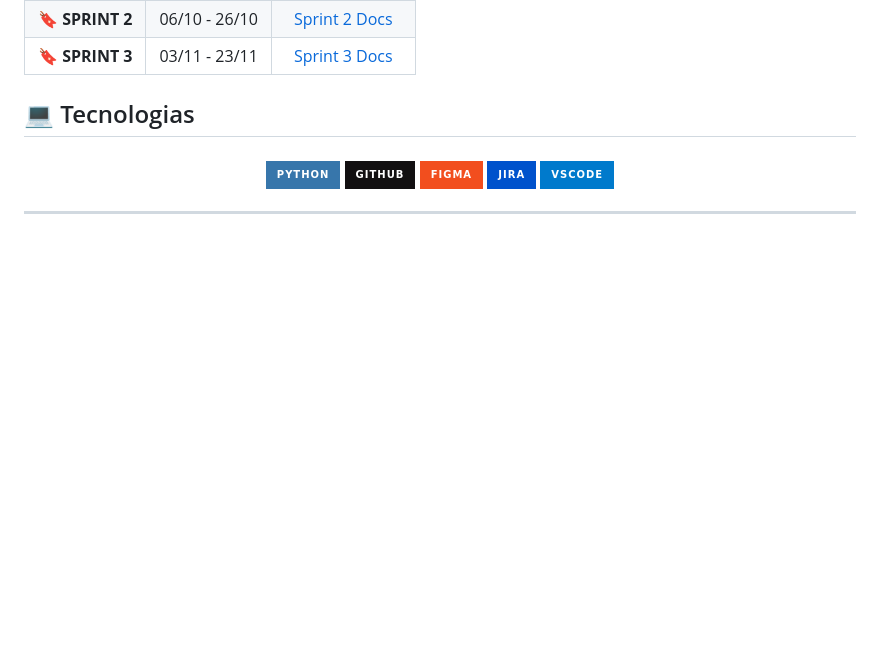
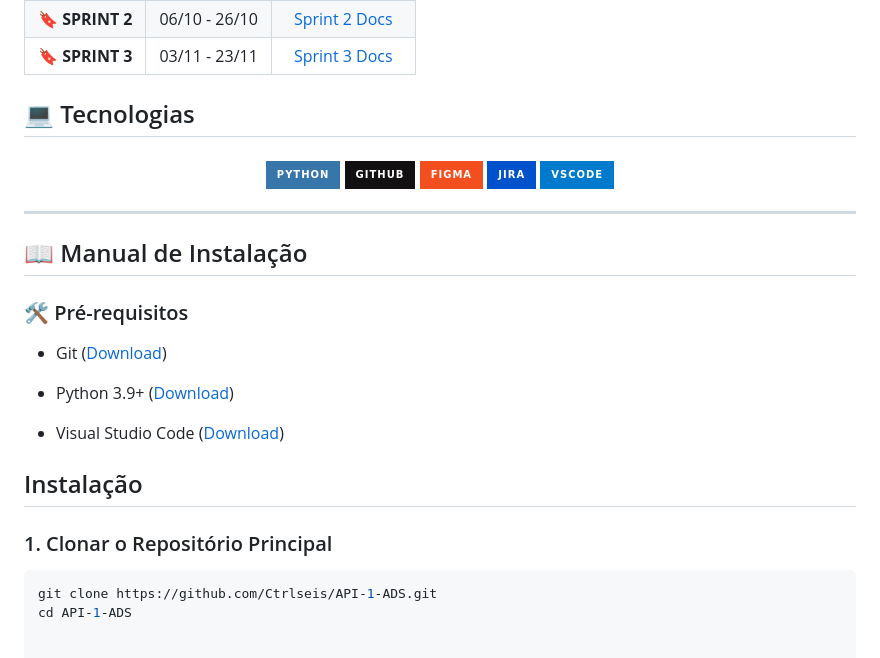
Before and after one commit to Ctrlseis/API-1-ADS, a Markdown page: README.md, the part around the change. Rendered like a GitHub page; badges without logos; blank space fills up the shorter version.

Commit message:
docs: Adicionando manual de instalação
Added installation manual and prerequisites section.

````diff
--- a/README.md
+++ b/README.md
@@ -58,3 +58,21 @@ O desafio consiste em desenvolver um sistema web que indique todos os processos
 </h4>
 
 ---
+
+## 📖 Manual de Instalação <a id="manual"></a>
+
+### 🛠 Pré-requisitos
+
+- Git ([Download](https://git-scm.com/downloads))
+
+- Python 3.9+ ([Download](https://www.python.org/downloads/))
+
+- Visual Studio Code ([Download](https://code.visualstudio.com/download/))
+
+## Instalação
+
+### 1. Clonar o Repositório Principal
+
+   ```bash
+   git clone https://github.com/Ctrlseis/API-1-ADS.git
+   cd API-1-ADS
````
